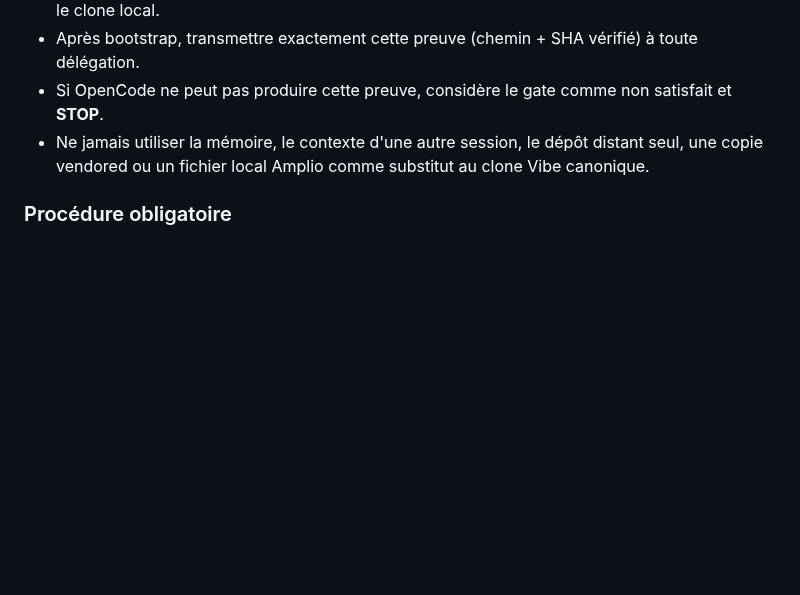
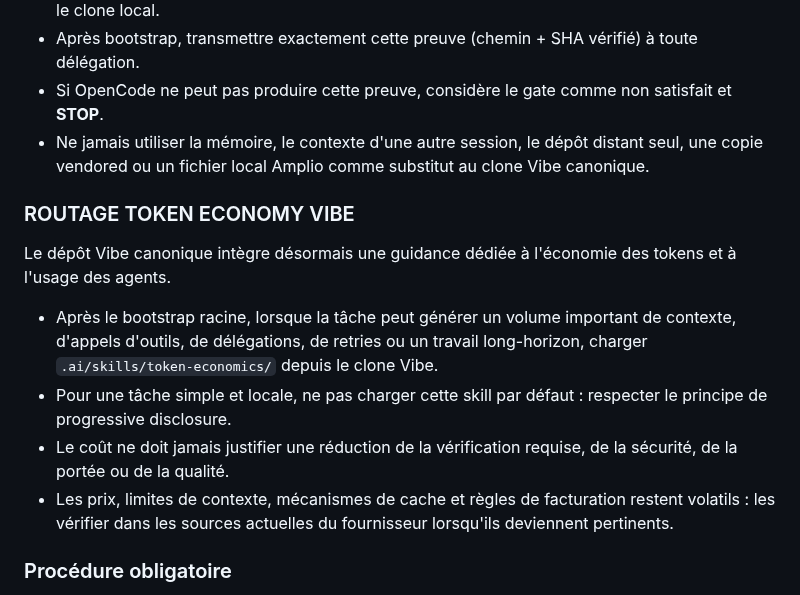
Before and after one commit to sudomarc/amplio-web, a Markdown page: AGENTS.md, the part around the change. Rendered like a GitHub page; blank space fills up the shorter version.

Commit message:
chore(agents): intégrer le routage token economics Vibe

```diff
--- a/AGENTS.md
+++ b/AGENTS.md
@@ -38,6 +38,15 @@ Pour OpenCode, le gate est un **pré-requis bloquant**, pas une recommandation.
 - Après bootstrap, transmettre exactement cette preuve (chemin + SHA vérifié) à toute délégation.
 - Si OpenCode ne peut pas produire cette preuve, considère le gate comme non satisfait et **STOP**.
 - Ne jamais utiliser la mémoire, le contexte d'une autre session, le dépôt distant seul, une copie vendored ou un fichier local Amplio comme substitut au clone Vibe canonique.
+
+### ROUTAGE TOKEN ECONOMY VIBE
+
+Le dépôt Vibe canonique intègre désormais une guidance dédiée à l'économie des tokens et à l'usage des agents.
+
+- Après le bootstrap racine, lorsque la tâche peut générer un volume important de contexte, d'appels d'outils, de délégations, de retries ou un travail long-horizon, charger `.ai/skills/token-economics/` depuis le clone Vibe.
+- Pour une tâche simple et locale, ne pas charger cette skill par défaut : respecter le principe de progressive disclosure.
+- Le coût ne doit jamais justifier une réduction de la vérification requise, de la sécurité, de la portée ou de la qualité.
+- Les prix, limites de contexte, mécanismes de cache et règles de facturation restent volatils : les vérifier dans les sources actuelles du fournisseur lorsqu'ils deviennent pertinents.
 
 ### Procédure obligatoire
 
```
